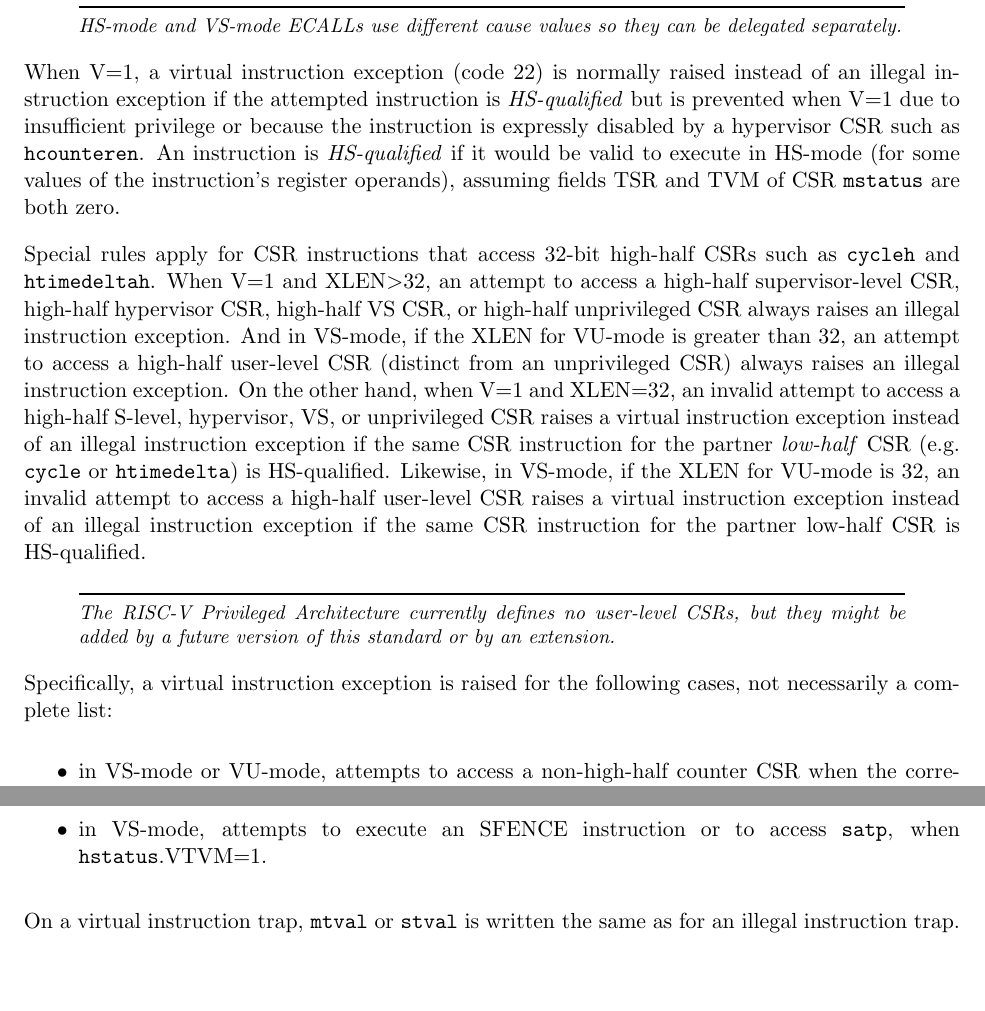
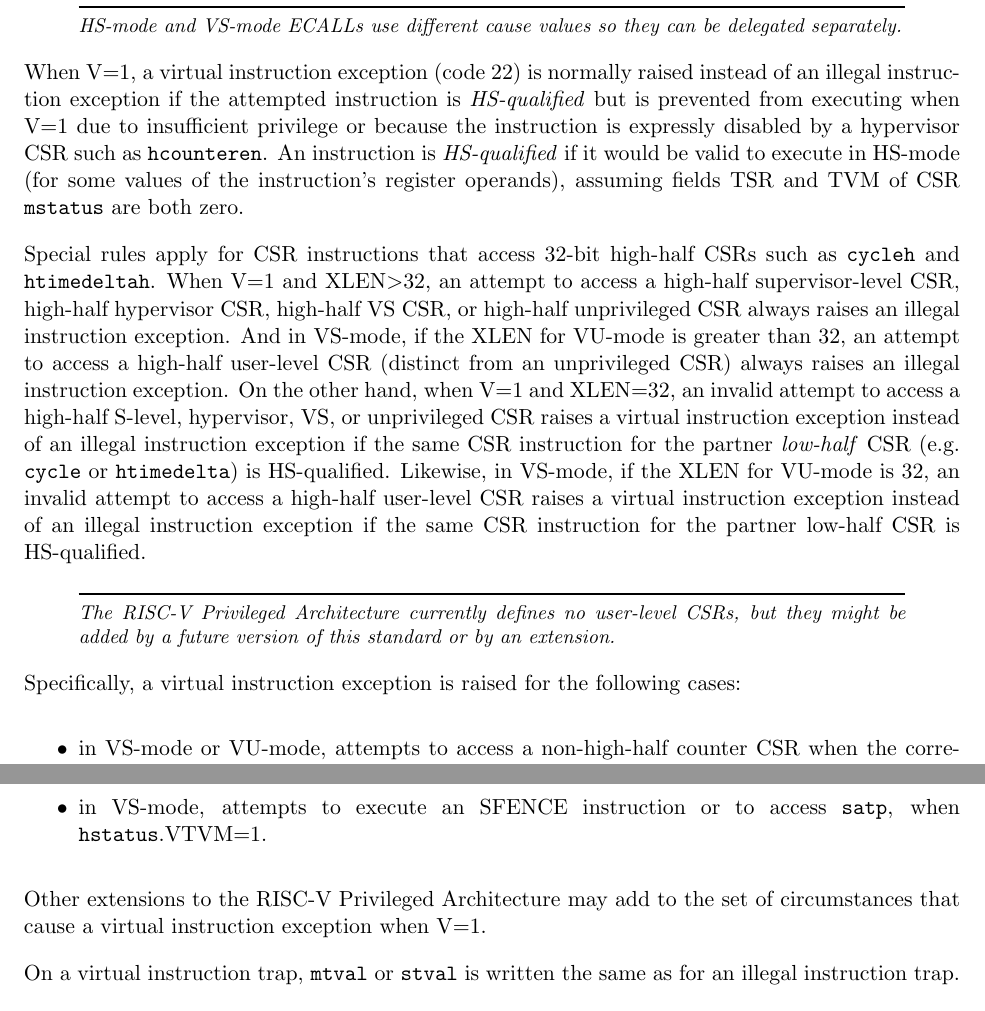
Before and after one commit to riscv/riscv-isa-manual, a LaTeX thesis (src/riscv-privileged.tex, which reads src/hypervisor.tex): two parts of pages 118 and 119 of 127, joined at a grey line, cut so that both start at the same text, the shorter picture padded with empty space. Compiled offline with pdfLaTeX.

Commit message:
Minor improvements to text for virtual instruction exceptions

```diff
--- a/src/hypervisor.tex
+++ b/src/hypervisor.tex
@@ -2630,7 +2630,7 @@ separately.
 When V=1, a virtual instruction exception (code 22) is normally
 raised instead of an illegal instruction exception if the attempted
 instruction is \textit{HS-qualified}
-but is prevented when V=1 due to
+but is prevented from executing when V=1 due to
 insufficient privilege or because the instruction is expressly disabled
 by a hypervisor CSR such as {\tt hcounteren}.
 An instruction is \textit{HS-qualified} if it would be valid to execute
@@ -2663,7 +2663,7 @@ by an extension.
 \end{commentary}
 
 Specifically, a virtual instruction exception is raised for the
-following cases, not necessarily a complete list:
+following cases:
 \begin{itemize}
 
 \item
@@ -2718,6 +2718,9 @@ in VS-mode, attempts to execute an SFENCE instruction or to access
 {\tt satp}, when {\tt hstatus}.VTVM=1.
 
 \end{itemize}
+Other extensions to the \mbox{RISC-V} Privileged Architecture may add
+to the set of circumstances that cause a virtual instruction exception
+when V=1.
 
 On a virtual instruction trap, {\tt mtval} or {\tt stval} is written the
 same as for an illegal instruction trap.
```
